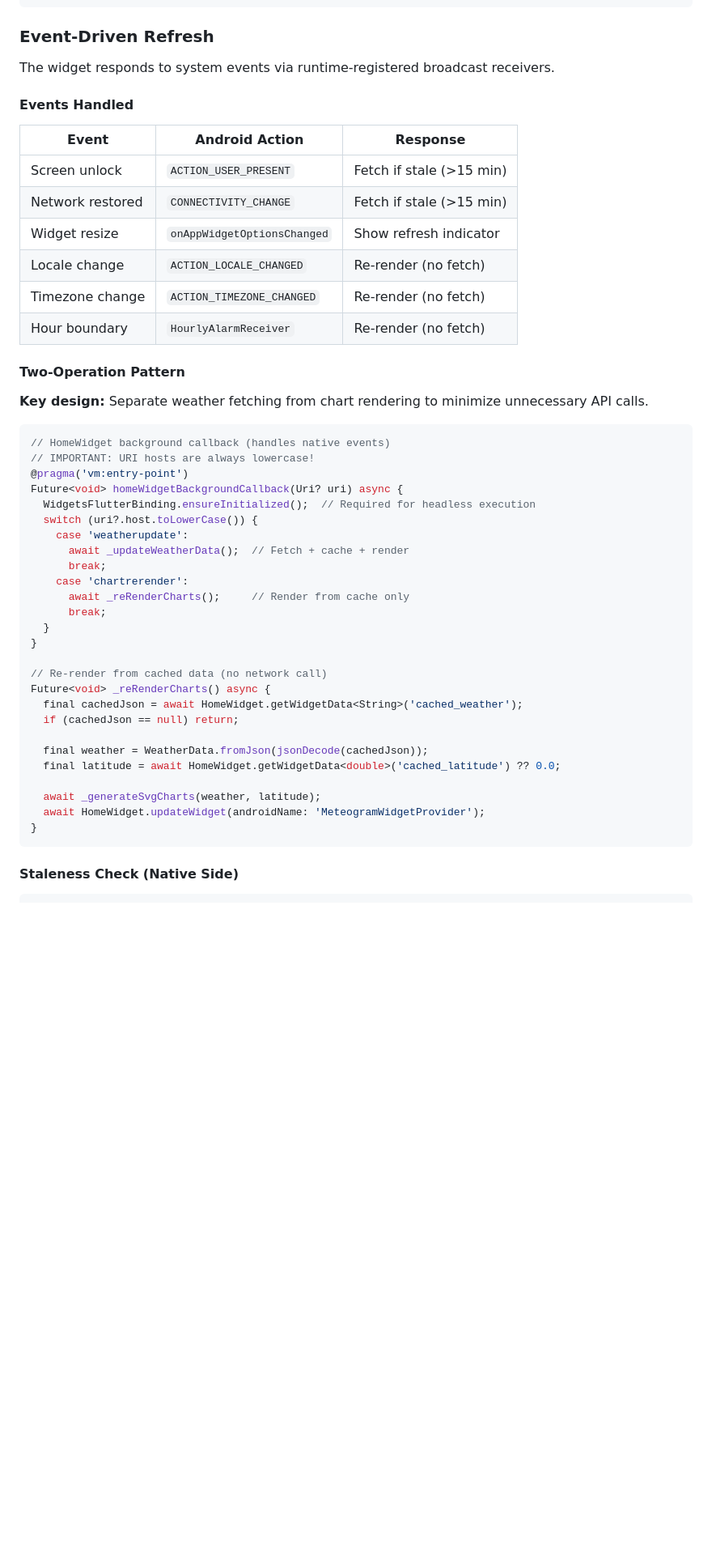
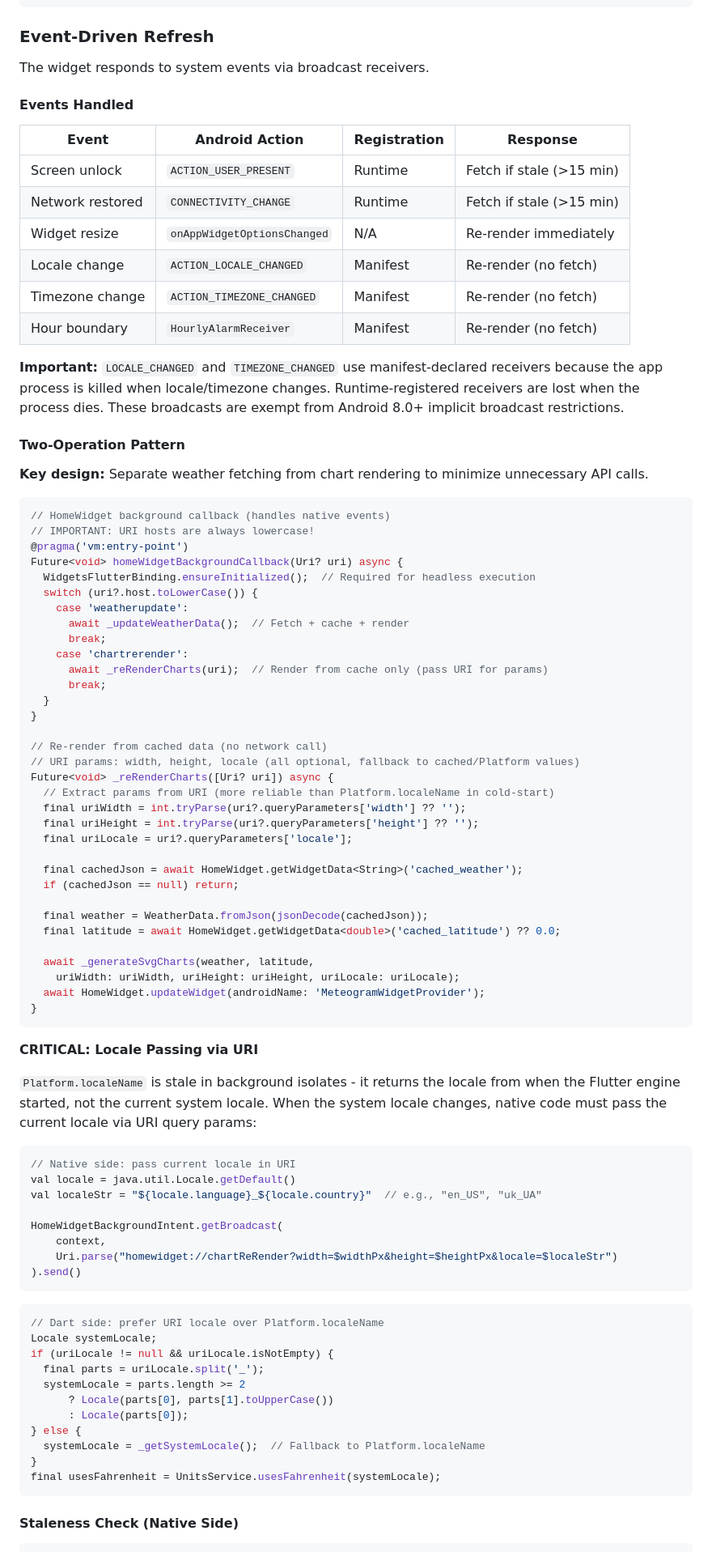
Before and after one commit to timbortnik/widget, a Markdown page: docs/ai/widget.md, the part around one of its changes. Shown at 81% size. Rendered like a GitHub page; blank space fills up the shorter version.

Commit message:
Update widget docs for locale change handling
- Document manifest vs runtime receiver registration requirements
- Add locale passing via URI query params (Platform.localeName is stale)
- Update architecture diagram with registration types
- Add broadcast registration notes explaining Android 8.0+ restrictions

🤖 Generated with [Claude Code](https://claude.com/claude-code)

Co-Authored-By: Claude Opus 4.5 <noreply@anthropic.com>

````diff
--- a/docs/ai/widget.md
+++ b/docs/ai/widget.md
@@ -340,18 +340,20 @@ class BackgroundService {
 
 ### Event-Driven Refresh
 
-The widget responds to system events via runtime-registered broadcast receivers.
+The widget responds to system events via broadcast receivers.
 
 #### Events Handled
 
-| Event | Android Action | Response |
-|-------|----------------|----------|
-| Screen unlock | `ACTION_USER_PRESENT` | Fetch if stale (>15 min) |
-| Network restored | `CONNECTIVITY_CHANGE` | Fetch if stale (>15 min) |
-| Widget resize | `onAppWidgetOptionsChanged` | Show refresh indicator |
-| Locale change | `ACTION_LOCALE_CHANGED` | Re-render (no fetch) |
-| Timezone change | `ACTION_TIMEZONE_CHANGED` | Re-render (no fetch) |
-| Hour boundary | `HourlyAlarmReceiver` | Re-render (no fetch) |
+| Event | Android Action | Registration | Response |
+|-------|----------------|--------------|----------|
+| Screen unlock | `ACTION_USER_PRESENT` | Runtime | Fetch if stale (>15 min) |
+| Network restored | `CONNECTIVITY_CHANGE` | Runtime | Fetch if stale (>15 min) |
+| Widget resize | `onAppWidgetOptionsChanged` | N/A | Re-render immediately |
+| Locale change | `ACTION_LOCALE_CHANGED` | Manifest | Re-render (no fetch) |
+| Timezone change | `ACTION_TIMEZONE_CHANGED` | Manifest | Re-render (no fetch) |
+| Hour boundary | `HourlyAlarmReceiver` | Manifest | Re-render (no fetch) |
+
+**Important:** `LOCALE_CHANGED` and `TIMEZONE_CHANGED` use manifest-declared receivers because the app process is killed when locale/timezone changes. Runtime-registered receivers are lost when the process dies. These broadcasts are exempt from Android 8.0+ implicit broadcast restrictions.
 
 #### Two-Operation Pattern
 
@@ -368,22 +370,58 @@ Future<void> homeWidgetBackgroundCallback(Uri? uri) async {
       await _updateWeatherData();  // Fetch + cache + render
       break;
     case 'chartrerender':
-      await _reRenderCharts();     // Render from cache only
+      await _reRenderCharts(uri);  // Render from cache only (pass URI for params)
       break;
   }
 }
 
 // Re-render from cached data (no network call)
-Future<void> _reRenderCharts() async {
+// URI params: width, height, locale (all optional, fallback to cached/Platform values)
+Future<void> _reRenderCharts([Uri? uri]) async {
+  // Extract params from URI (more reliable than Platform.localeName in cold-start)
+  final uriWidth = int.tryParse(uri?.queryParameters['width'] ?? '');
+  final uriHeight = int.tryParse(uri?.queryParameters['height'] ?? '');
+  final uriLocale = uri?.queryParameters['locale'];
+
   final cachedJson = await HomeWidget.getWidgetData<String>('cached_weather');
   if (cachedJson == null) return;
 
   final weather = WeatherData.fromJson(jsonDecode(cachedJson));
   final latitude = await HomeWidget.getWidgetData<double>('cached_latitude') ?? 0.0;
 
-  await _generateSvgCharts(weather, latitude);
+  await _generateSvgCharts(weather, latitude,
+    uriWidth: uriWidth, uriHeight: uriHeight, uriLocale: uriLocale);
   await HomeWidget.updateWidget(androidName: 'MeteogramWidgetProvider');
 }
+```
+
+**CRITICAL: Locale Passing via URI**
+
+`Platform.localeName` is stale in background isolates - it returns the locale from when the Flutter engine started, not the current system locale. When the system locale changes, native code must pass the current locale via URI query params:
+
+```kotlin
+// Native side: pass current locale in URI
+val locale = java.util.Locale.getDefault()
+val localeStr = "${locale.language}_${locale.country}"  // e.g., "en_US", "uk_UA"
+
+HomeWidgetBackgroundIntent.getBroadcast(
+    context,
+    Uri.parse("homewidget://chartReRender?width=$widthPx&height=$heightPx&locale=$localeStr")
+).send()
+```
+
+```dart
+// Dart side: prefer URI locale over Platform.localeName
+Locale systemLocale;
+if (uriLocale != null && uriLocale.isNotEmpty) {
+  final parts = uriLocale.split('_');
+  systemLocale = parts.length >= 2
+      ? Locale(parts[0], parts[1].toUpperCase())
+      : Locale(parts[0]);
+} else {
+  systemLocale = _getSystemLocale();  // Fallback to Platform.localeName
+}
+final usesFahrenheit = UnitsService.usesFahrenheit(systemLocale);
 ```
 
 #### Staleness Check (Native Side)
````
Also changed, not shown: other parts of docs/ai/widget.md (+18 -6 lines).
